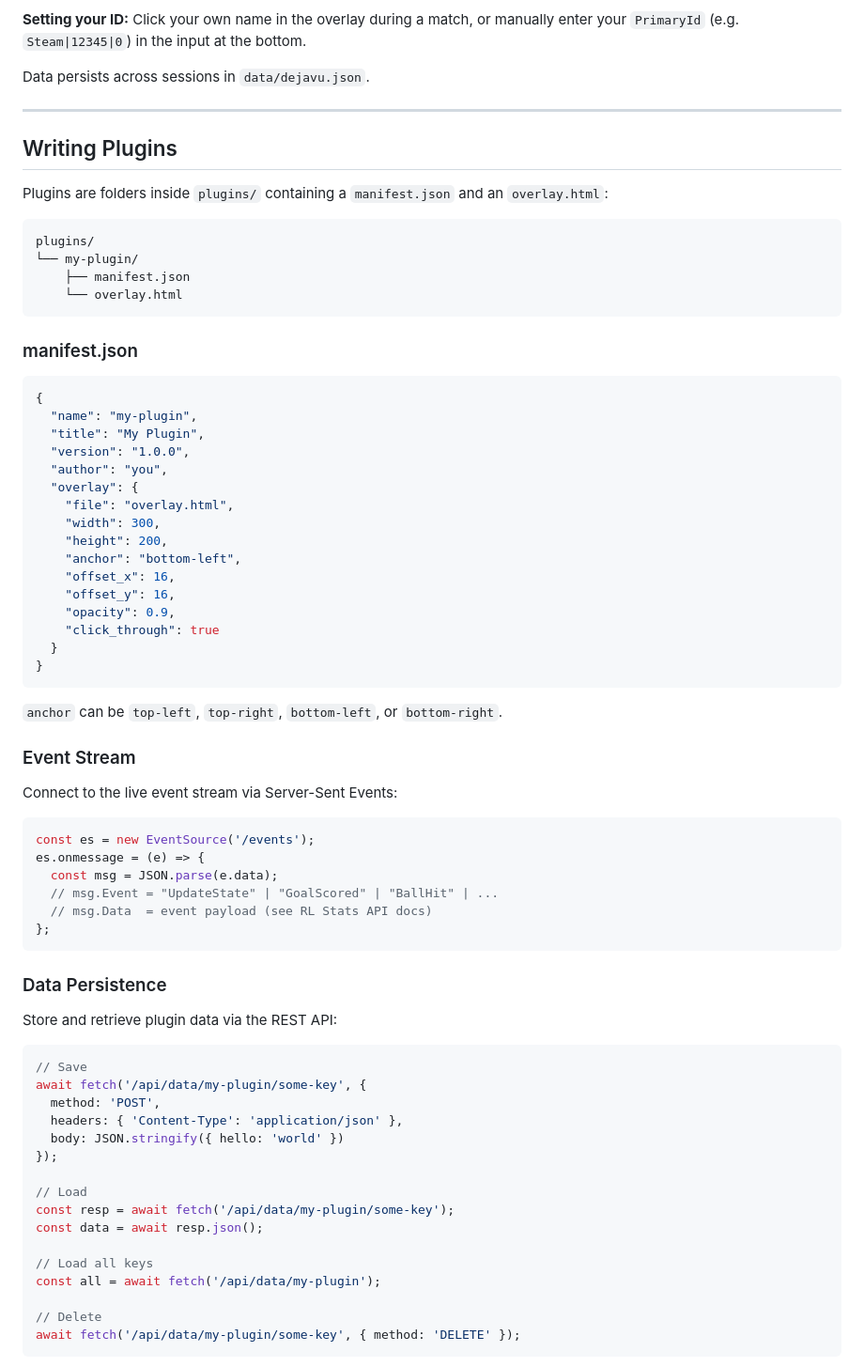
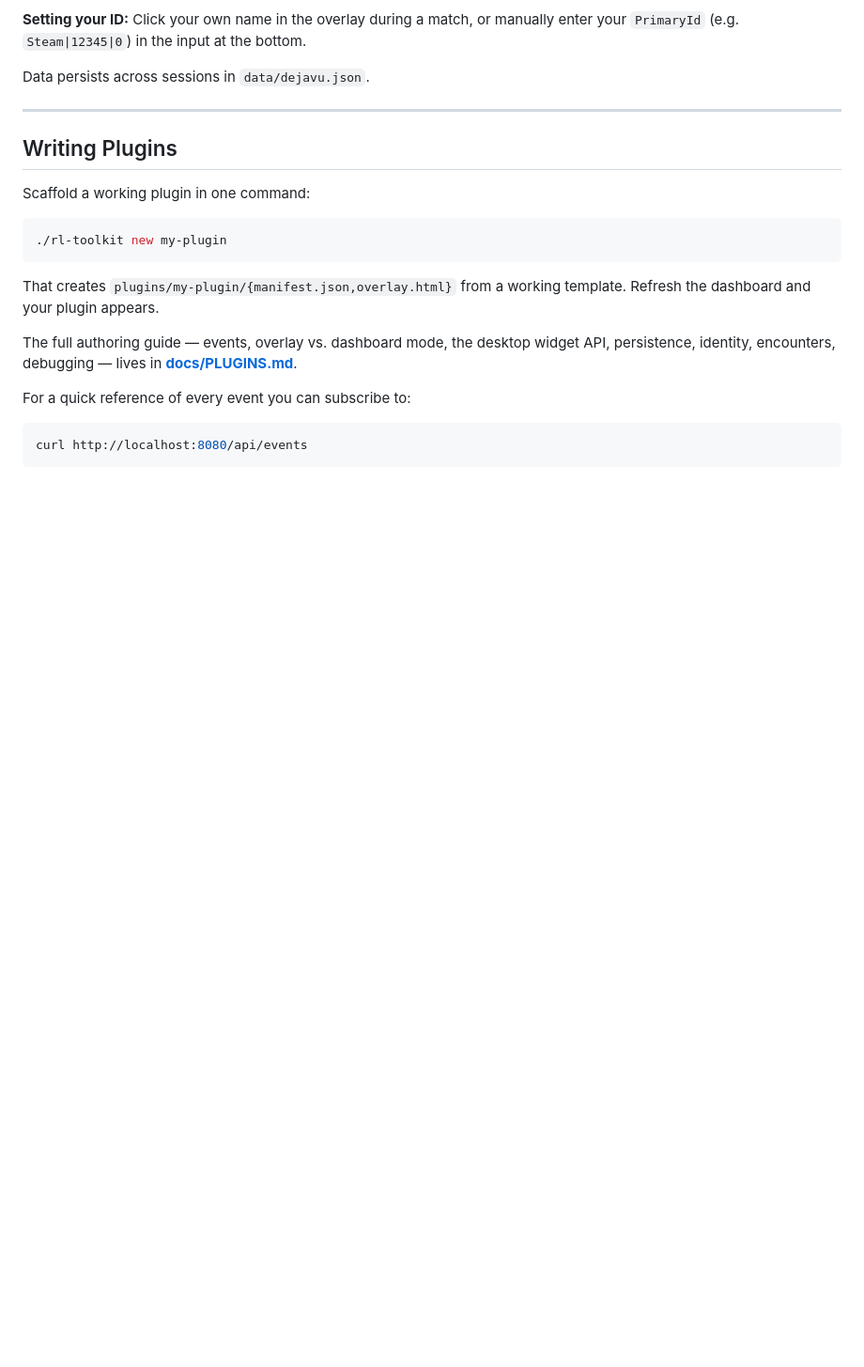
Before and after one commit to s1gh/RLToolkit, a Markdown page: README.md, the part around one of its changes. Shown at 94% size. GitHub-like rendering; blank space fills up the shorter version.

````diff
--- a/README.md
+++ b/README.md
@@ -104,72 +111,21 @@ Data persists across sessions in `data/dejavu.json`.
 
 ## Writing Plugins
 
-Plugins are folders inside `plugins/` containing a `manifest.json` and an
-`overlay.html`:
+Scaffold a working plugin in one command:
 
-```
-plugins/
-└── my-plugin/
-    ├── manifest.json
-    └── overlay.html
+```bash
+./rl-toolkit new my-plugin
 ```
 
-### manifest.json
+That creates `plugins/my-plugin/{manifest.json,overlay.html}` from a
+working template. Refresh the dashboard and your plugin appears.
 
-```json
-{
-  "name": "my-plugin",
-  "title": "My Plugin",
-  "version": "1.0.0",
-  "author": "you",
-  "overlay": {
-    "file": "overlay.html",
-    "width": 300,
-    "height": 200,
-    "anchor": "bottom-left",
-    "offset_x": 16,
-    "offset_y": 16,
-    "opacity": 0.9,
-    "click_through": true
-  }
-}
+The full authoring guide — events, overlay vs. dashboard mode, the
+desktop widget API, persistence, identity, encounters, debugging — lives
+in **[docs/PLUGINS.md](docs/PLUGINS.md)**.
+
+For a quick reference of every event you can subscribe to:
+
+```bash
+curl http://localhost:8080/api/events
 ```
-
-`anchor` can be `top-left`, `top-right`, `bottom-left`, or `bottom-right`.
-
-### Event Stream
-
-Connect to the live event stream via Server-Sent Events:
-
-```javascript
-const es = new EventSource('/events');
-es.onmessage = (e) => {
-  const msg = JSON.parse(e.data);
-  // msg.Event = "UpdateState" | "GoalScored" | "BallHit" | ...
-  // msg.Data  = event payload (see RL Stats API docs)
-};
-```
-
-### Data Persistence
-
-Store and retrieve plugin data via the REST API:
-
-```javascript
-// Save
-await fetch('/api/data/my-plugin/some-key', {
-  method: 'POST',
-  headers: { 'Content-Type': 'application/json' },
-  body: JSON.stringify({ hello: 'world' })
-});
-
-// Load
-const resp = await fetch('/api/data/my-plugin/some-key');
-const data = await resp.json();
-
-// Load all keys
-const all = await fetch('/api/data/my-plugin');
-
-// Delete
-await fetch('/api/data/my-plugin/some-key', { method: 'DELETE' });
-```
-
````
Also changed, not shown: other parts of README.md (+42 -52 lines), docs/PLUGINS.md (+31 -1 lines).
